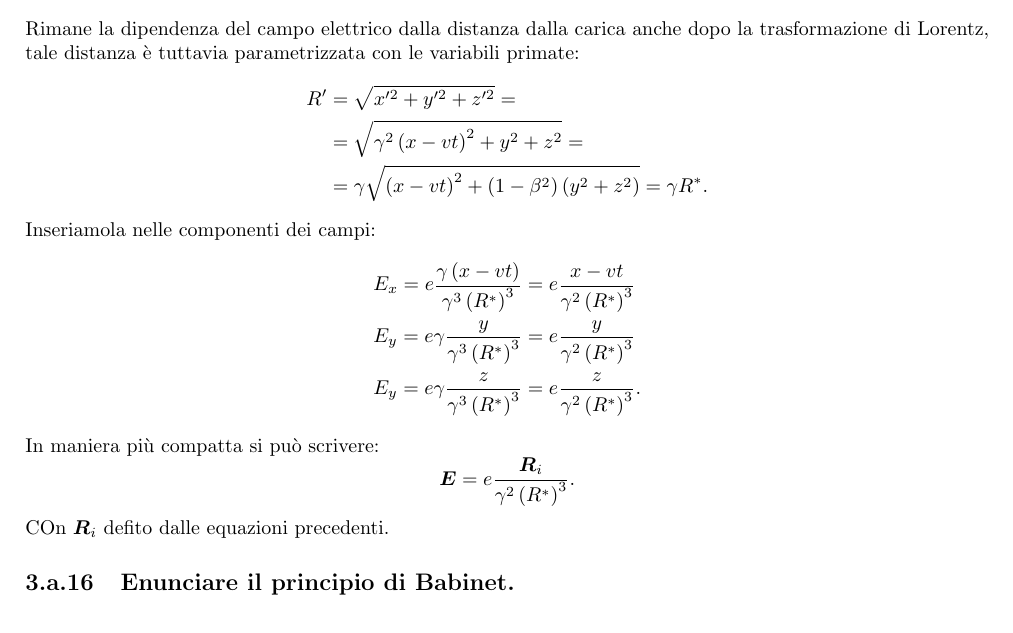
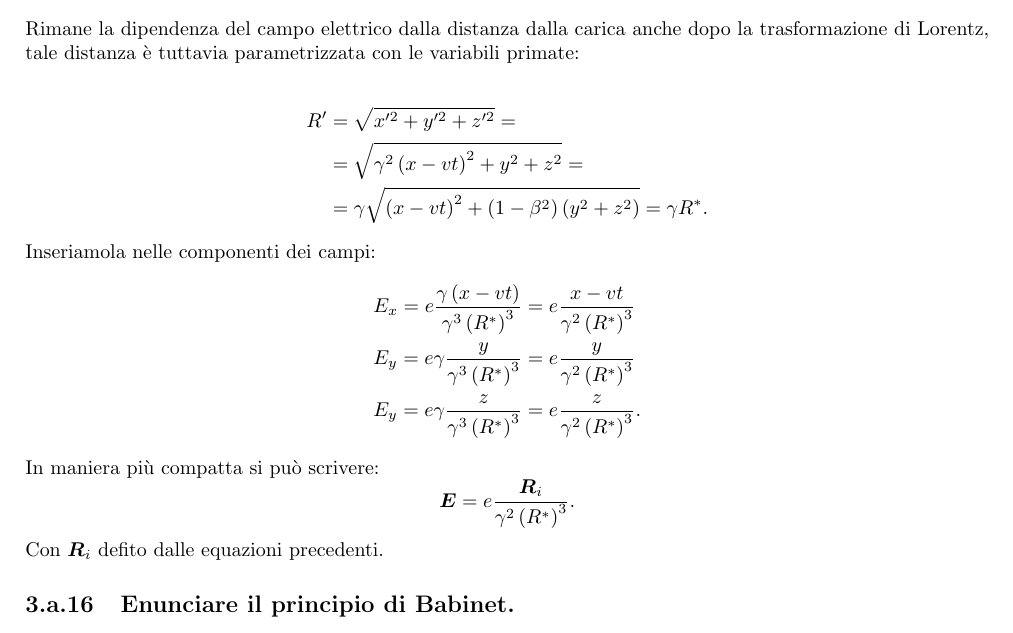
Before and after one commit to dodogabrie/checklist-fisica-III, a LaTeX document (checklist_edo.tex, which reads domande/Elettromagnetismo-acceleratori_a.tex): part of page 50 of 50, cut so that both start at the same text. Compiled offline with pdfLaTeX.

Commit message:
correggo alcuni casini

```diff
--- a/domande/Elettromagnetismo-acceleratori_a.tex
+++ b/domande/Elettromagnetismo-acceleratori_a.tex
@@ -234,7 +235,7 @@ In maniera più compatta si può scrivere:
 \[
 	\bs{E}=e \frac{\bs{R}_i}{\gamma^2 \left( R^* \right)^3}
 .\]
-COn $\bs{R}_i$ defito dalle equazioni precedenti.
+Con $\bs{R}_i$ defito dalle equazioni precedenti.
 
 \subsection[]{Enunciare il principio di Babinet.}
 
```
Also changed, not shown: checklist_edo.pdf, domande/Elettromagnetismo-acceleratori_a.tex (1 more changed lines).
